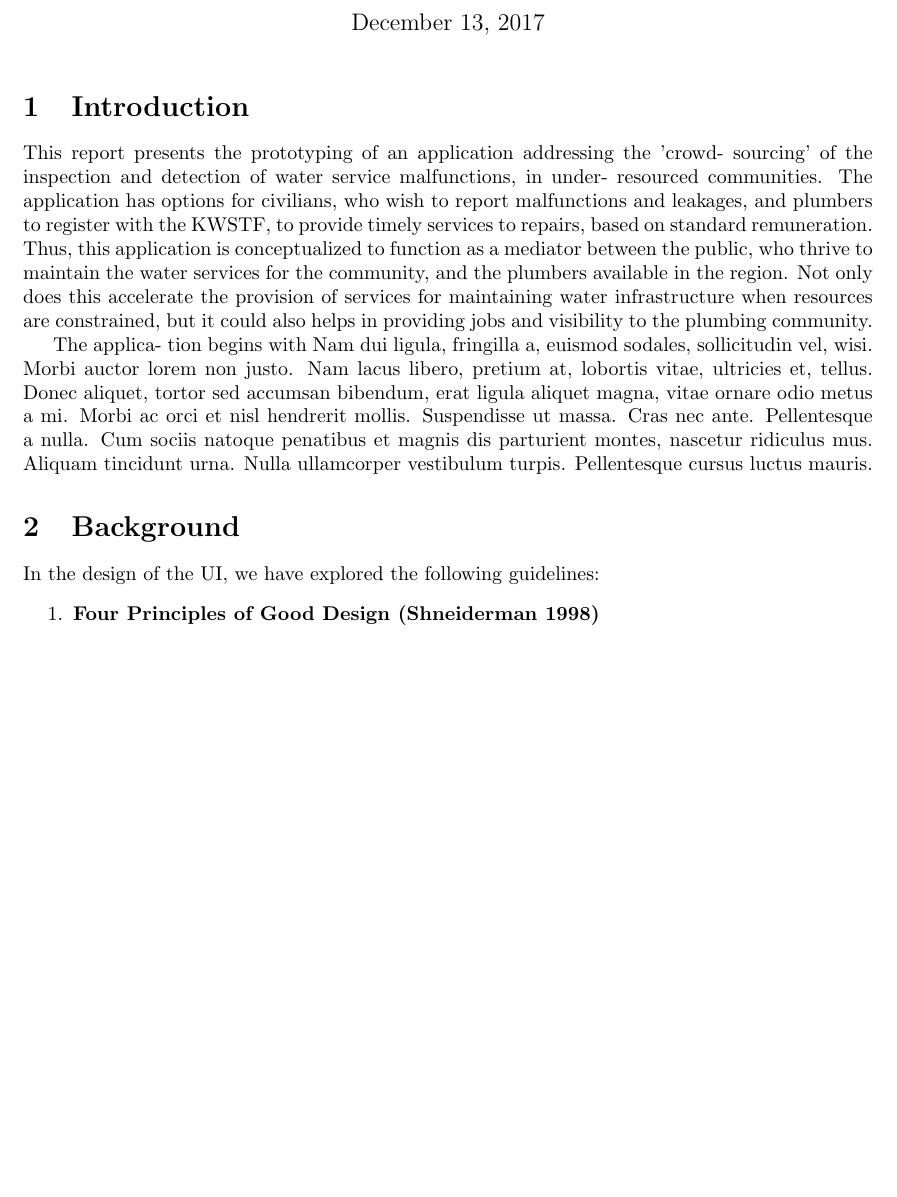
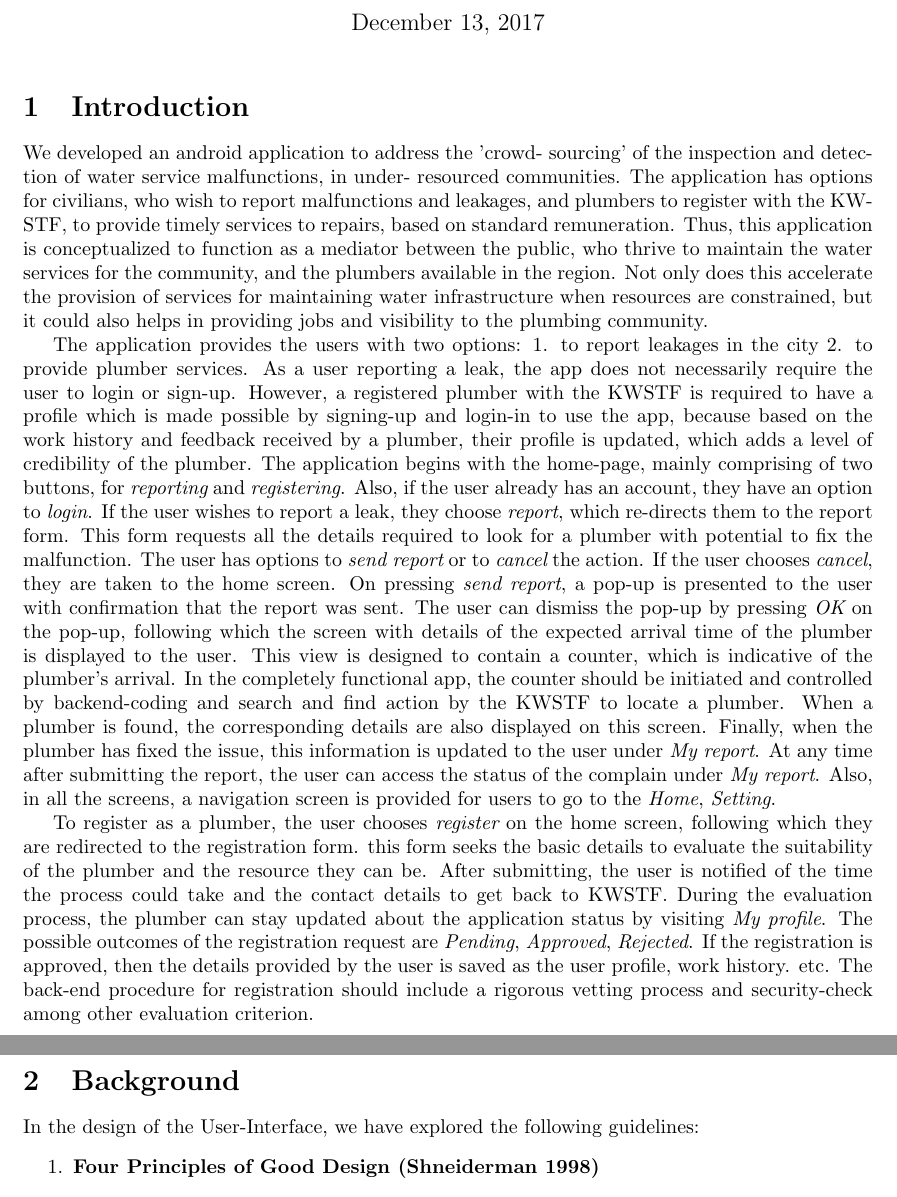
Before and after one commit to snehadas/documentationKWSTF, a LaTeX document (report.tex): part of page 1 of 12 before the commit and two parts of pages 1 and 2 of 12 after it, the two joined at a grey line, cut so that both start at the same text, the shorter picture padded with empty space. Compiled offline with pdfLaTeX.

Commit message:
modified

```diff
--- a/report.tex
+++ b/report.tex
@@ -13,7 +13,7 @@
 \maketitle
 
 \section{Introduction}
-This report presents the prototyping of an application addressing the ’crowd-
+We developed an android application to address the ’crowd-
 sourcing’ of the inspection and detection of water service malfunctions, in under-
 resourced communities. The application has options for civilians, who wish to
 report malfunctions and leakages, and plumbers to register with the KWSTF,
@@ -24,11 +24,25 @@ available in the region. Not only does this accelerate the provision of services
 for maintaining water infrastructure when resources are constrained, but it could also
 helps in providing jobs and visibility to the plumbing community.
 
-The applica-
-tion begins with \lipsum[2]
+The application provides the users with two options: 1. to report leakages in the city 2. to provide plumber services. As a user reporting a leak, the app does not necessarily require the user to login or sign-up. However, a registered plumber with the KWSTF is required to have a profile which is made possible by signing-up and login-in to use the app, because based on the work history and feedback received by a plumber, their profile
+is updated, which adds a level of credibility of the plumber. The application begins with the home-page, mainly
+comprising of two buttons, for {\it reporting} and {\it registering}. Also, if the user already has an account, they have
+an option to {\it login}. If the user wishes to report a leak, they choose {\it report}, which re-directs
+them to the report form. This form requests all the details required to look for a plumber with potential
+to fix the malfunction. The user has options to {\it send report} or to {\it cancel} the action. If the user chooses {\it cancel}, they are taken to the home screen. On pressing
+{\it send report}, a pop-up is presented to the user with confirmation that the report was sent. The user
+can dismiss the pop-up by pressing {\it OK} on the pop-up, following which the screen with details of the expected arrival time of the plumber is displayed to the user. This view is designed to contain a counter, which is indicative of the plumber's arrival. In the completely functional app, the counter should be initiated and controlled by backend-coding and search and find action by the KWSTF to locate a plumber. When a plumber is found, the corresponding details are also displayed on this screen. Finally, when the plumber
+has fixed the issue, this information is updated to the user under {\it My report}. At any time after submitting the report, the user can access the status of the complain under {\it My report}. Also, in all the screens, a navigation screen is provided for users to go to the {\it Home}, {\it Setting}.
+
+To register as a plumber, the user chooses {\it register} on the home screen, following which they are redirected to the registration form. this form seeks the basic details to evaluate the suitability of the plumber and the resource they can be. After submitting, the user is notified of the time the process could take and the contact details to get back to KWSTF. During the evaluation process, the plumber can stay updated
+about the application status by visiting {\it My profile}. The possible outcomes of the registration request
+are {\it Pending}, {\it Approved}, {\it Rejected}. If the registration is approved, then the details provided by the user is saved as the user profile, work history. etc. The back-end procedure for registration should
+include a rigorous vetting process and security-check among other evaluation criterion.
+
+
 
 \section{Background}
-In the design of the UI, we have explored the following guidelines:
+In the design of the User-Interface, we have explored the following guidelines:
 \begin{enumerate}
 \item{\bf Four Principles of Good Design (Shneiderman 1998)}
 \begin{itemize}
```
Also changed, not shown: report.pdf, 2 other files.
